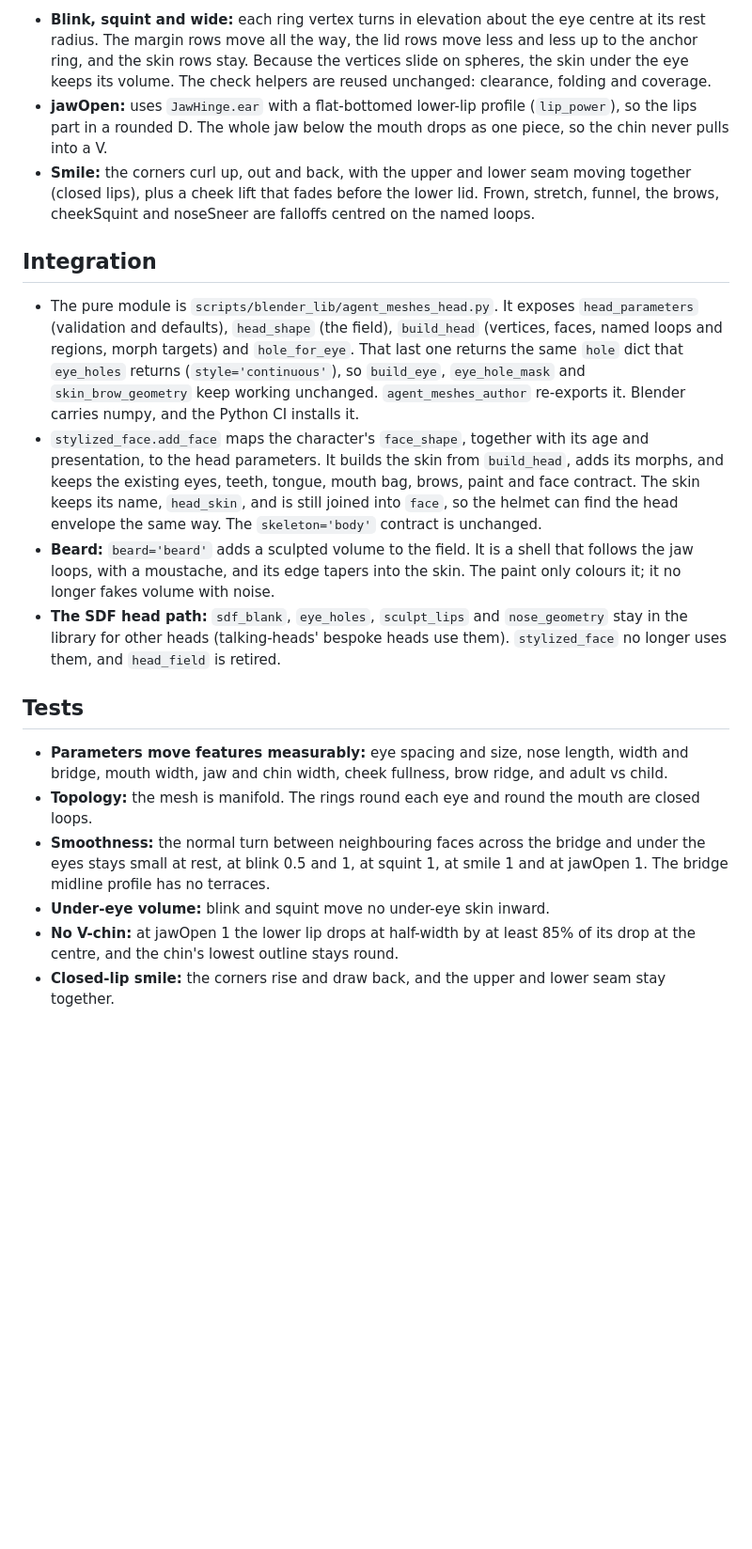
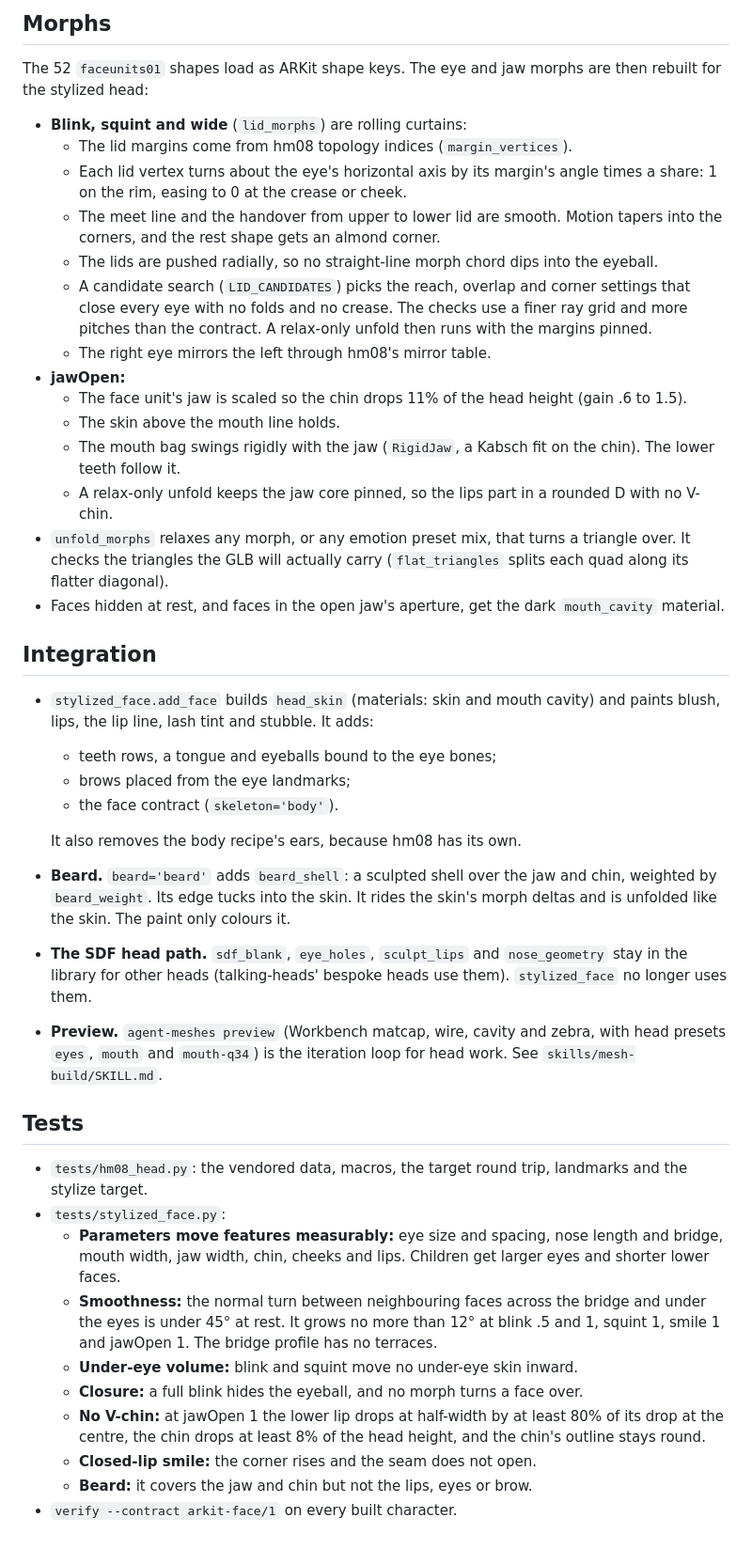
Before and after one commit to ehartye/agent-meshes, a Markdown page: docs/design/parametric-head.md, the part around one of its changes. Shown at 94% size. Rendered like a GitHub page; blank space fills up the shorter version.

```diff
--- a/docs/design/parametric-head.md
+++ b/docs/design/parametric-head.md
@@ -50,38 +58,58 @@ removes the terraces by construction.
 
-- **Blink, squint and wide:** each ring vertex turns in elevation about the eye centre at its rest radius. The margin
-  rows move all the way, the lid rows move less and less up to the anchor ring, and the skin rows stay. Because the
-  vertices slide on spheres, the skin under the eye keeps its volume. The check helpers are reused unchanged:
-  clearance, folding and coverage.
-- **jawOpen:** uses `JawHinge.ear` with a flat-bottomed lower-lip profile (`lip_power`), so the lips part in a
-  rounded D. The whole jaw below the mouth drops as one piece, so the chin never pulls into a V.
-- **Smile:** the corners curl up, out and back, with the upper and lower seam moving together (closed lips), plus a
-  cheek lift that fades before the lower lid. Frown, stretch, funnel, the brows, cheekSquint and noseSneer are
-  falloffs centred on the named loops.
+## Morphs
+
+The 52 `faceunits01` shapes load as ARKit shape keys. The eye and jaw morphs are then rebuilt for the stylized head:
+
+- **Blink, squint and wide** (`lid_morphs`) are rolling curtains:
+  - The lid margins come from hm08 topology indices (`margin_vertices`).
+  - Each lid vertex turns about the eye's horizontal axis by its margin's angle times a share: 1 on the rim, easing to
+    0 at the crease or cheek.
+  - The meet line and the handover from upper to lower lid are smooth. Motion tapers into the corners, and the rest
+    shape gets an almond corner.
+  - The lids are pushed radially, so no straight-line morph chord dips into the eyeball.
+  - A candidate search (`LID_CANDIDATES`) picks the reach, overlap and corner settings that close every eye with no
+    folds and no crease. The checks use a finer ray grid and more pitches than the contract. A relax-only unfold then
+    runs with the margins pinned.
+  - The right eye mirrors the left through hm08's mirror table.
+- **jawOpen:**
+  - The face unit's jaw is scaled so the chin drops 11% of the head height (gain .6 to 1.5).
+  - The skin above the mouth line holds.
+  - The mouth bag swings rigidly with the jaw (`RigidJaw`, a Kabsch fit on the chin). The lower teeth follow it.
+  - A relax-only unfold keeps the jaw core pinned, so the lips part in a rounded D with no V-chin.
+- `unfold_morphs` relaxes any morph, or any emotion preset mix, that turns a triangle over. It checks the triangles
+  the GLB will actually carry (`flat_triangles` splits each quad along its flatter diagonal).
+- Faces hidden at rest, and faces in the open jaw's aperture, get the dark `mouth_cavity` material.
 
 ## Integration
 
-- The pure module is `scripts/blender_lib/agent_meshes_head.py`. It exposes `head_parameters` (validation and
-  defaults), `head_shape` (the field), `build_head` (vertices, faces, named loops and regions, morph targets) and
-  `hole_for_eye`. That last one returns the same `hole` dict that `eye_holes` returns (`style='continuous'`), so
-  `build_eye`, `eye_hole_mask` and `skin_brow_geometry` keep working unchanged. `agent_meshes_author` re-exports it.
-  Blender carries numpy, and the Python CI installs it.
-- `stylized_face.add_face` maps the character's `face_shape`, together with its age and presentation, to the head
-  parameters. It builds the skin from `build_head`, adds its morphs, and keeps the existing eyes, teeth, tongue,
-  mouth bag, brows, paint and face contract. The skin keeps its name, `head_skin`, and is still joined into `face`,
-  so the helmet can find the head envelope the same way. The `skeleton='body'` contract is unchanged.
-- **Beard:** `beard='beard'` adds a sculpted volume to the field. It is a shell that follows the jaw loops, with a
-  moustache, and its edge tapers into the skin. The paint only colours it; it no longer fakes volume with noise.
-- **The SDF head path:** `sdf_blank`, `eye_holes`, `sculpt_lips` and `nose_geometry` stay in the library for other
-  heads (talking-heads' bespoke heads use them). `stylized_face` no longer uses them, and `head_field` is retired.
+- `stylized_face.add_face` builds `head_skin` (materials: skin and mouth cavity) and paints blush, lips, the lip line,
+  lash tint and stubble. It adds:
+  - teeth rows, a tongue and eyeballs bound to the eye bones;
+  - brows placed from the eye landmarks;
+  - the face contract (`skeleton='body'`).
+
+  It also removes the body recipe's ears, because hm08 has its own.
+- **Beard.** `beard='beard'` adds `beard_shell`: a sculpted shell over the jaw and chin, weighted by `beard_weight`.
+  Its edge tucks into the skin. It rides the skin's morph deltas and is unfolded like the skin. The paint only colours
+  it.
+- **The SDF head path.** `sdf_blank`, `eye_holes`, `sculpt_lips` and `nose_geometry` stay in the library for other
+  heads (talking-heads' bespoke heads use them). `stylized_face` no longer uses them.
+- **Preview.** `agent-meshes preview` (Workbench matcap, wire, cavity and zebra, with head presets `eyes`, `mouth`
+  and `mouth-q34`) is the iteration loop for head work. See `skills/mesh-build/SKILL.md`.
 
 ## Tests
 
-- **Parameters move features measurably:** eye spacing and size, nose length, width and bridge, mouth width, jaw
-  and chin width, cheek fullness, brow ridge, and adult vs child.
-- **Topology:** the mesh is manifold. The rings round each eye and round the mouth are closed loops.
-- **Smoothness:** the normal turn between neighbouring faces across the bridge and under the eyes stays small at
-  rest, at blink 0.5 and 1, at squint 1, at smile 1 and at jawOpen 1. The bridge midline profile has no terraces.
-- **Under-eye volume:** blink and squint move no under-eye skin inward.
-- **No V-chin:** at jawOpen 1 the lower lip drops at half-width by at least 85% of its drop at the centre, and the
-  chin's lowest outline stays round.
-- **Closed-lip smile:** the corners rise and draw back, and the upper and lower seam stay together.
+- `tests/hm08_head.py`: the vendored data, macros, the target round trip, landmarks and the stylize target.
+- `tests/stylized_face.py`:
+  - **Parameters move features measurably:** eye size and spacing, nose length and bridge, mouth width, jaw width,
+    chin, cheeks and lips. Children get larger eyes and shorter lower faces.
+  - **Smoothness:** the normal turn between neighbouring faces across the bridge and under the eyes is under 45° at
+    rest. It grows no more than 12° at blink .5 and 1, squint 1, smile 1 and jawOpen 1. The bridge profile has no
+    terraces.
+  - **Under-eye volume:** blink and squint move no under-eye skin inward.
+  - **Closure:** a full blink hides the eyeball, and no morph turns a face over.
+  - **No V-chin:** at jawOpen 1 the lower lip drops at half-width by at least 80% of its drop at the centre, the chin
+    drops at least 8% of the head height, and the chin's outline stays round.
+  - **Closed-lip smile:** the corner rises and the seam does not open.
+  - **Beard:** it covers the jaw and chin but not the lips, eyes or brow.
+- `verify --contract arkit-face/1` on every built character.
```
Also changed, not shown: other parts of docs/design/parametric-head.md (+43 -35 lines), recipes/README.md (+35 -0 lines), scripts/blender_lib/README.md (+22 -0 lines).
